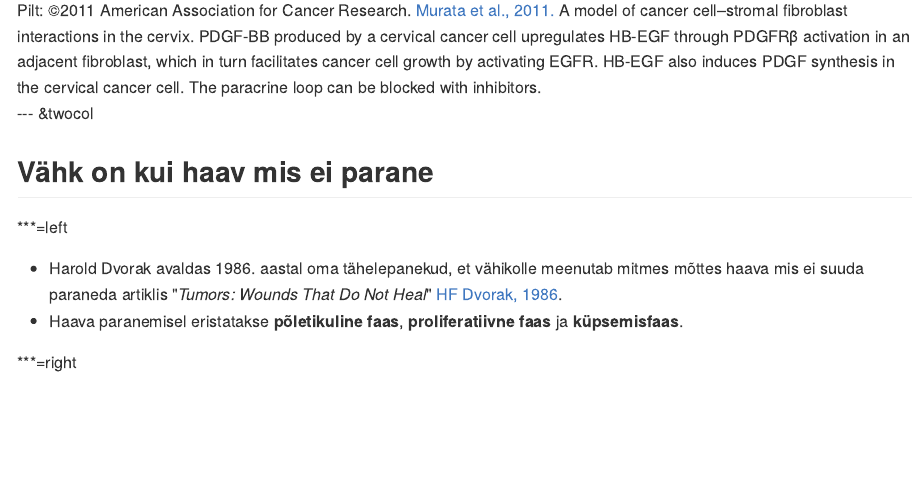
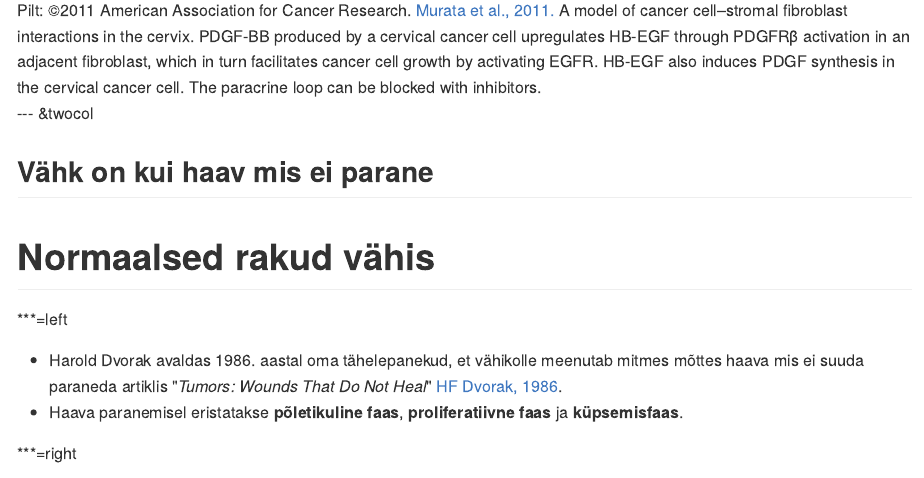
Before and after one commit to Onkobioloogia/Mikrokeskkond-ja-metastaas, an R Markdown document (index.Rmd): the page in a window 1100 px wide, from 5280 px down. The pictures show the output file index.md that the author committed with the source, drawn offline in the style of GitHub.

Commit message:
publishing deck

```diff
--- a/index.Rmd
+++ b/index.Rmd
@@ -256,6 +256,7 @@ http://dx.doi.org/10.1158/0008-5472.CAN-11-0034
 --- &twocol
 
 ## Vähk on kui haav mis ei parane
+# Normaalsed rakud vähis
 
 ***=left
 
```
Also changed, not shown: index.html, index.md, index.Rmd (1 more changed lines).
